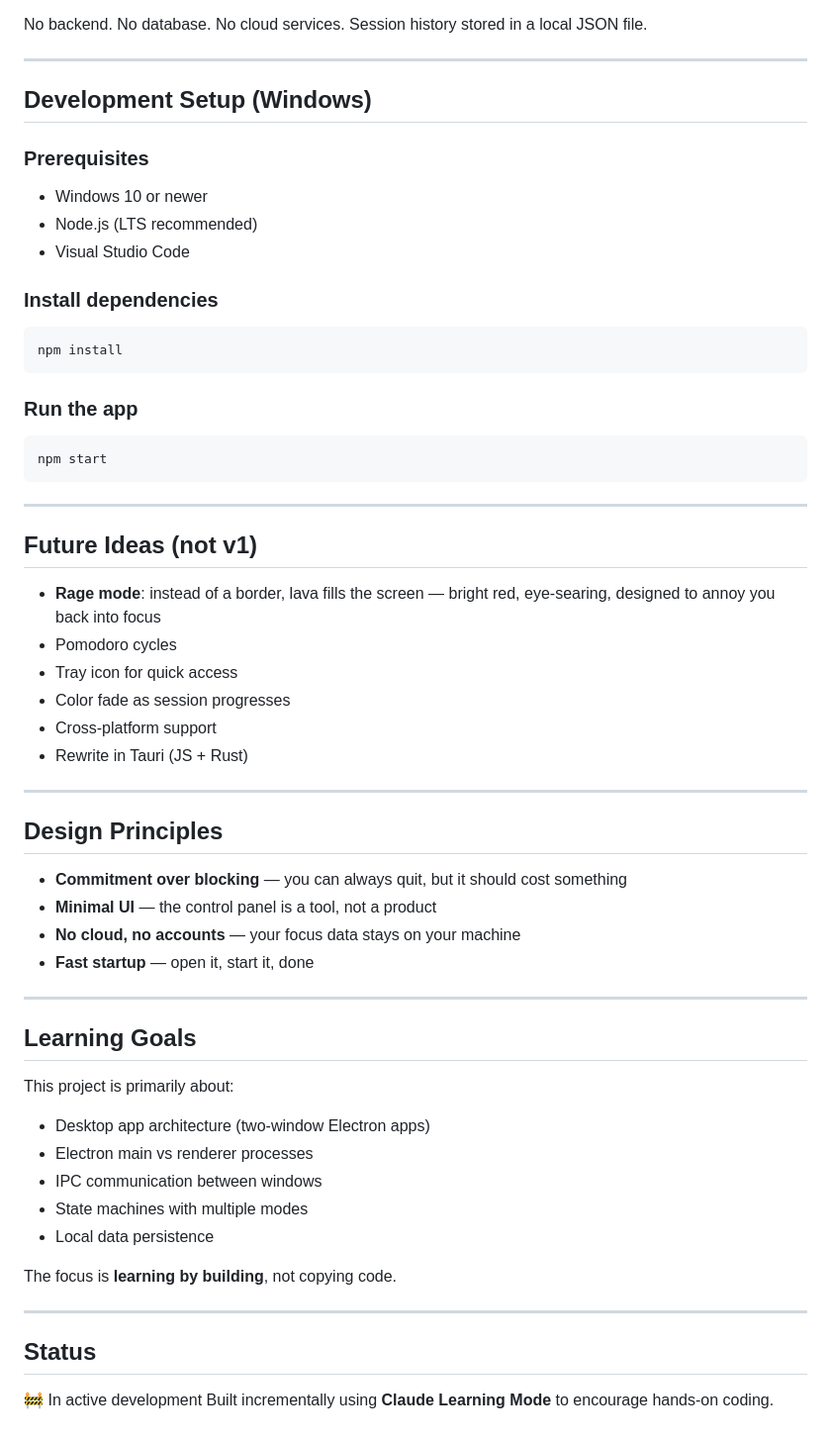
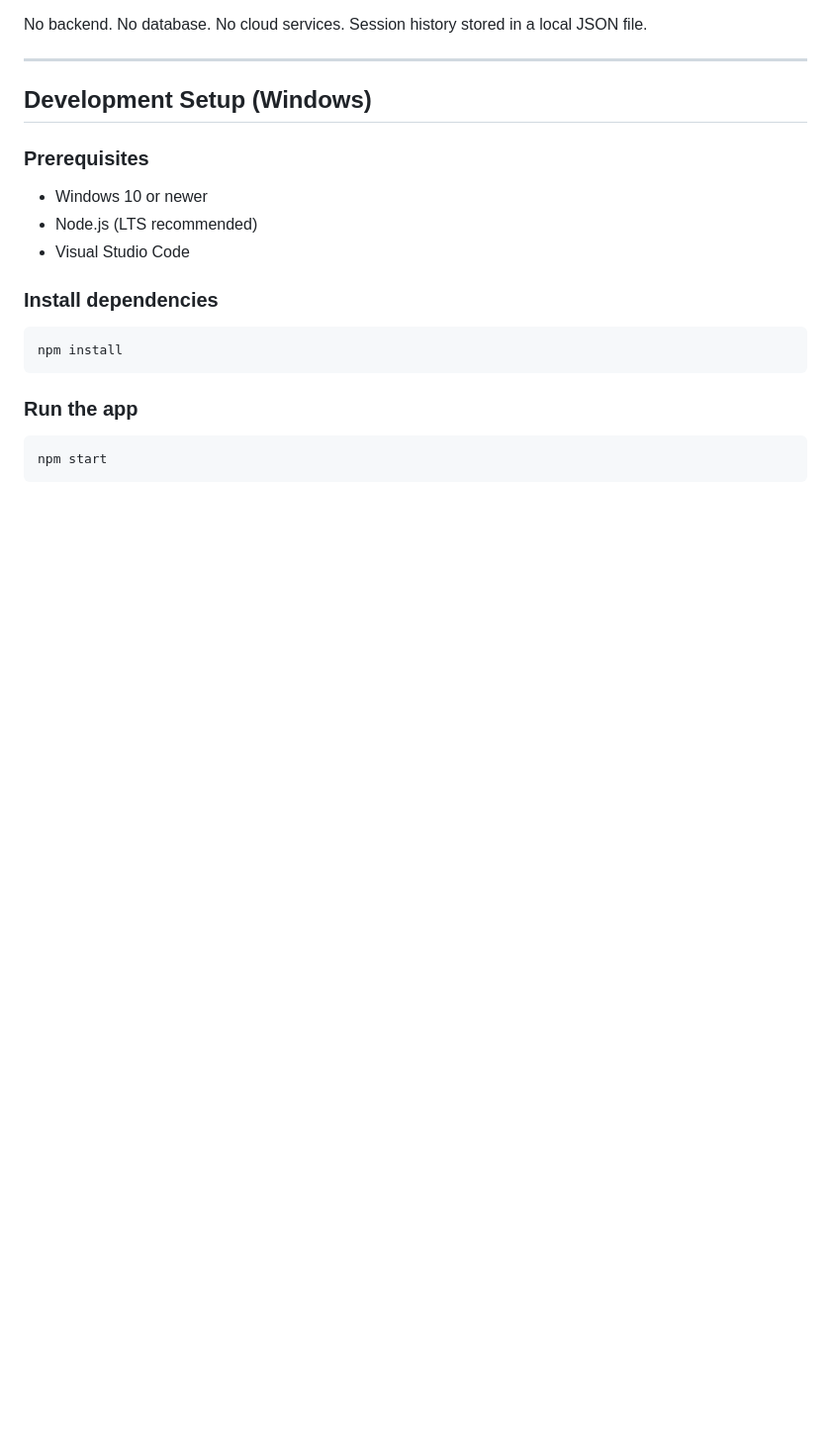
Before and after one commit to NicholasLyall/focus-widget, a Markdown page: README.md, the part around the change. Shown at 99% size. Drawn GitHub-style; blank space fills up the shorter version.

Commit message:
Clean up README by removing unnecessary sections
Removed the 'Future Ideas', 'Design Principles', 'Learning Goals', and 'Status' sections from the README.

````diff
--- a/README.md
+++ b/README.md
@@ -132,44 +132,3 @@ npm install
 ```bash
 npm start
 ```
-
----
-
-## Future Ideas (not v1)
-
-- **Rage mode**: instead of a border, lava fills the screen — bright red, eye-searing, designed to annoy you back into focus
-- Pomodoro cycles
-- Tray icon for quick access
-- Color fade as session progresses
-- Cross-platform support
-- Rewrite in Tauri (JS + Rust)
-
----
-
-## Design Principles
-
-- **Commitment over blocking** — you can always quit, but it should cost something
-- **Minimal UI** — the control panel is a tool, not a product
-- **No cloud, no accounts** — your focus data stays on your machine
-- **Fast startup** — open it, start it, done
-
----
-
-## Learning Goals
-
-This project is primarily about:
-
-- Desktop app architecture (two-window Electron apps)
-- Electron main vs renderer processes
-- IPC communication between windows
-- State machines with multiple modes
-- Local data persistence
-
-The focus is **learning by building**, not copying code.
-
----
-
-## Status
-
-🚧 In active development
-Built incrementally using **Claude Learning Mode** to encourage hands-on coding.
````
